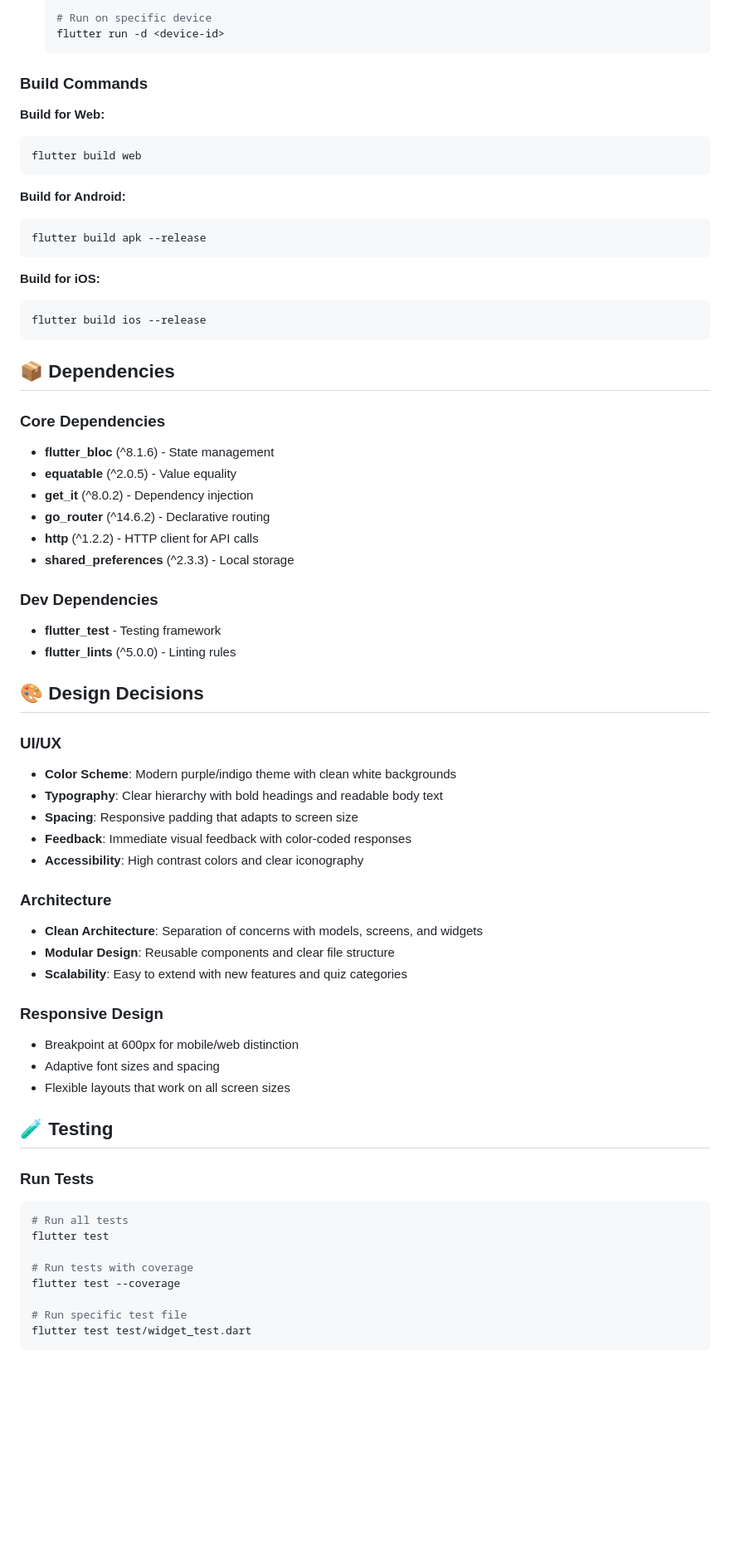
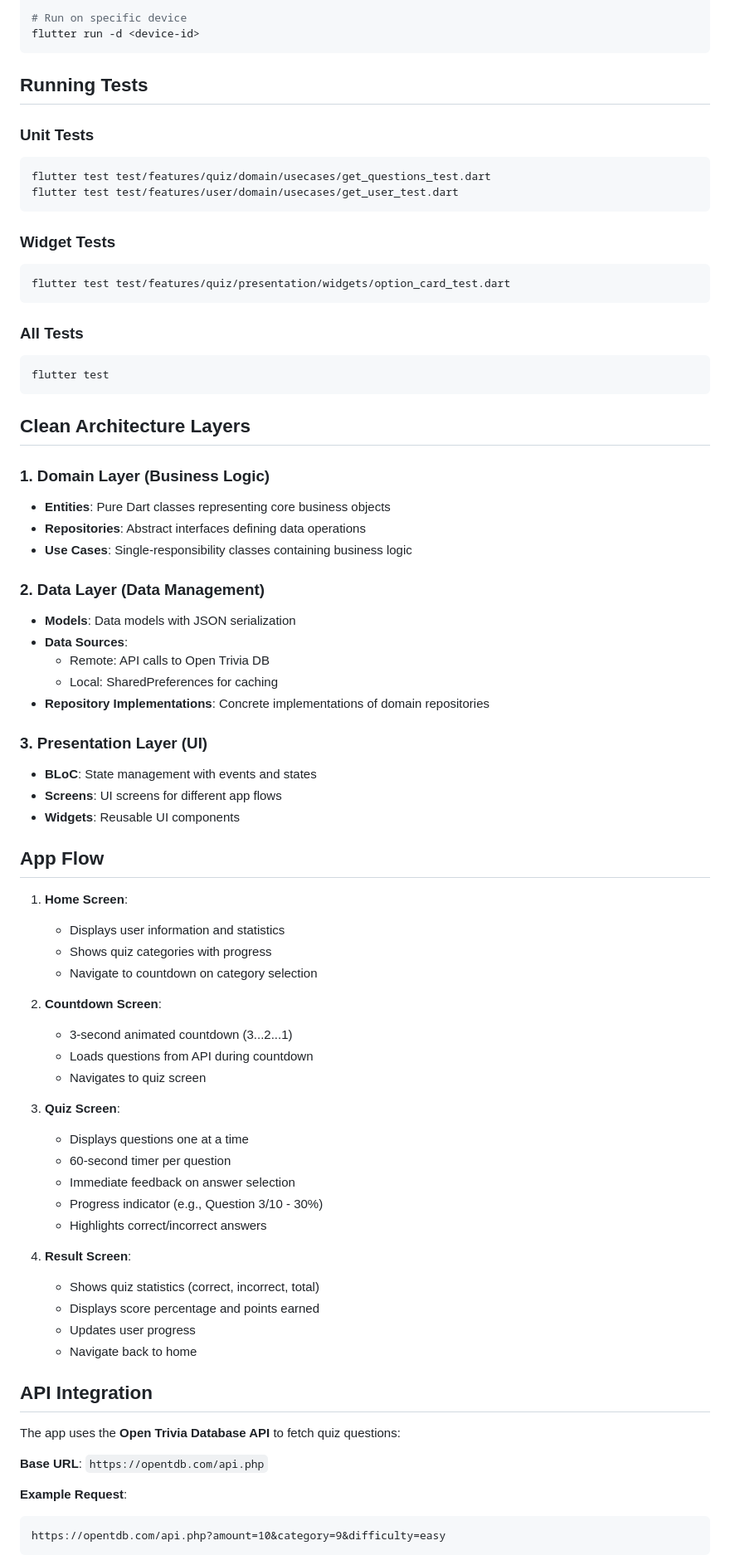
Before and after one commit to ubaid5/quiz_learning, a Markdown page: README.md, the part around the change printed below. Shown: that part at 83% size. GitHub-like rendering; blank space fills up the shorter version.

````diff
--- a/README.md
+++ b/README.md
@@ -92,67 +105,76 @@ lib/
    flutter run -d <device-id>
    ```
 
-### Build Commands
+## Running Tests
 
-**Build for Web:**
+### Unit Tests
 ```bash
-flutter build web
+flutter test test/features/quiz/domain/usecases/get_questions_test.dart
+flutter test test/features/user/domain/usecases/get_user_test.dart
 ```
 
-**Build for Android:**
+### Widget Tests
 ```bash
-flutter build apk --release
+flutter test test/features/quiz/presentation/widgets/option_card_test.dart
 ```
 
-**Build for iOS:**
+### All Tests
 ```bash
-flutter build ios --release
+flutter test
 ```
 
-## 📦 Dependencies
+## Clean Architecture Layers
 
-### Core Dependencies
-- **flutter_bloc** (^8.1.6) - State management
-- **equatable** (^2.0.5) - Value equality
-- **get_it** (^8.0.2) - Dependency injection
-- **go_router** (^14.6.2) - Declarative routing
-- **http** (^1.2.2) - HTTP client for API calls
-- **shared_preferences** (^2.3.3) - Local storage
+### 1. Domain Layer (Business Logic)
+- **Entities**: Pure Dart classes representing core business objects
+- **Repositories**: Abstract interfaces defining data operations
+- **Use Cases**: Single-responsibility classes containing business logic
 
-### Dev Dependencies
-- **flutter_test** - Testing framework
-- **flutter_lints** (^5.0.0) - Linting rules
+### 2. Data Layer (Data Management)
+- **Models**: Data models with JSON serialization
+- **Data Sources**:
+  - Remote: API calls to Open Trivia DB
+  - Local: SharedPreferences for caching
+- **Repository Implementations**: Concrete implementations of domain repositories
 
-## 🎨 Design Decisions
+### 3. Presentation Layer (UI)
+- **BLoC**: State management with events and states
+- **Screens**: UI screens for different app flows
+- **Widgets**: Reusable UI components
 
-### UI/UX
-- **Color Scheme**: Modern purple/indigo theme with clean white backgrounds
-- **Typography**: Clear hierarchy with bold headings and readable body text
-- **Spacing**: Responsive padding that adapts to screen size
-- **Feedback**: Immediate visual feedback with color-coded responses
-- **Accessibility**: High contrast colors and clear iconography
+## App Flow
 
-### Architecture
-- **Clean Architecture**: Separation of concerns with models, screens, and widgets
-- **Modular Design**: Reusable components and clear file structure
-- **Scalability**: Easy to extend with new features and quiz categories
+1. **Home Screen**:
+   - Displays user information and statistics
+   - Shows quiz categories with progress
+   - Navigate to countdown on category selection
 
-### Responsive Design
-- Breakpoint at 600px for mobile/web distinction
-- Adaptive font sizes and spacing
-- Flexible layouts that work on all screen sizes
+2. **Countdown Screen**:
+   - 3-second animated countdown (3...2...1)
+   - Loads questions from API during countdown
+   - Navigates to quiz screen
 
-## 🧪 Testing
+3. **Quiz Screen**:
+   - Displays questions one at a time
+   - 60-second timer per question
+   - Immediate feedback on answer selection
+   - Progress indicator (e.g., Question 3/10 - 30%)
+   - Highlights correct/incorrect answers
 
-### Run Tests
-```bash
-# Run all tests
-flutter test
+4. **Result Screen**:
+   - Shows quiz statistics (correct, incorrect, total)
+   - Displays score percentage and points earned
+   - Updates user progress
+   - Navigate back to home
 
-# Run tests with coverage
-flutter test --coverage
+## API Integration
 
-# Run specific test file
-flutter test test/widget_test.dart
+The app uses the **Open Trivia Database API** to fetch quiz questions:
+
+**Base URL**: `https://opentdb.com/api.php`
+
+**Example Request**:
+```
+https://opentdb.com/api.php?amount=10&category=9&difficulty=easy
 ```
 
````
Also changed, not shown: other parts of README.md (+140 -117 lines).
